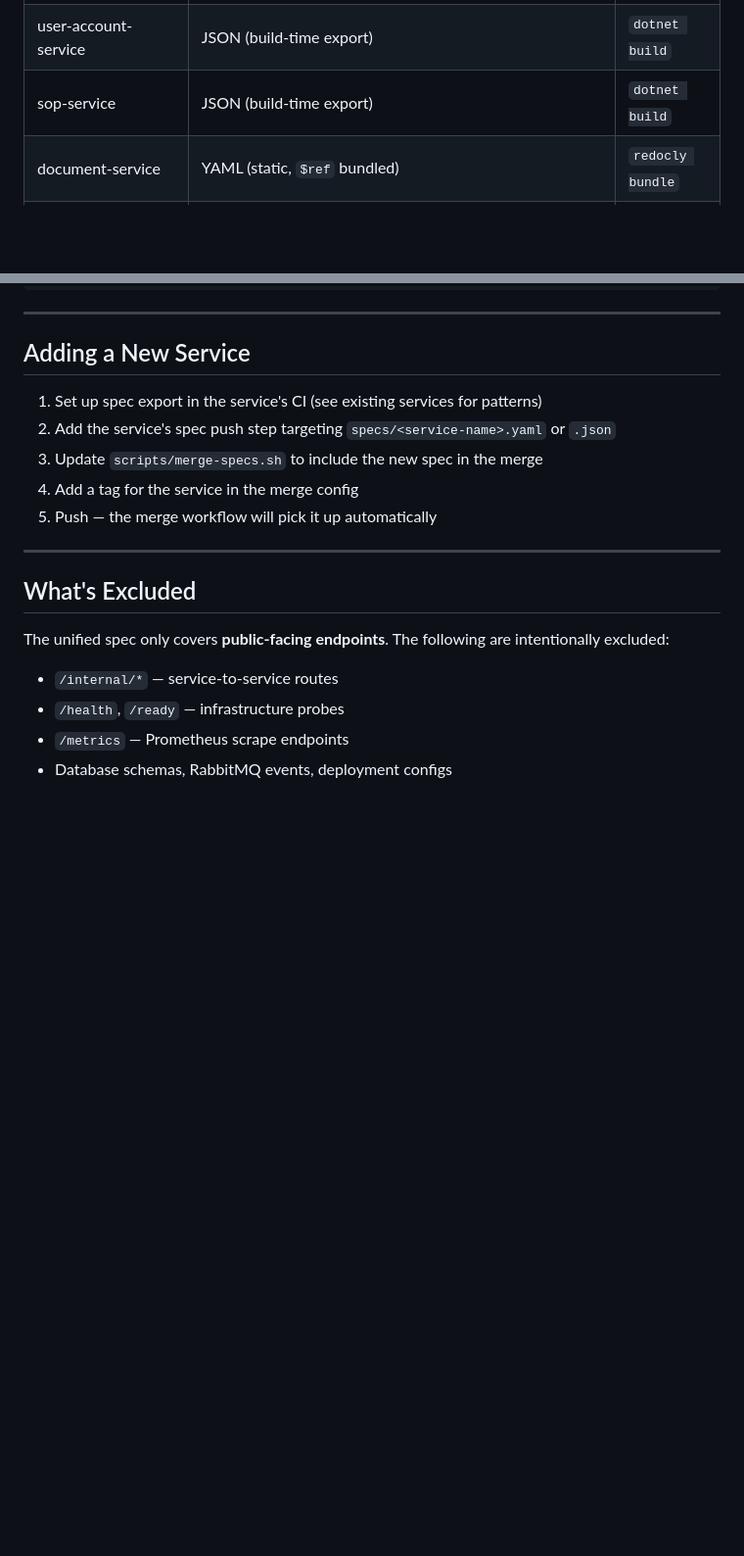
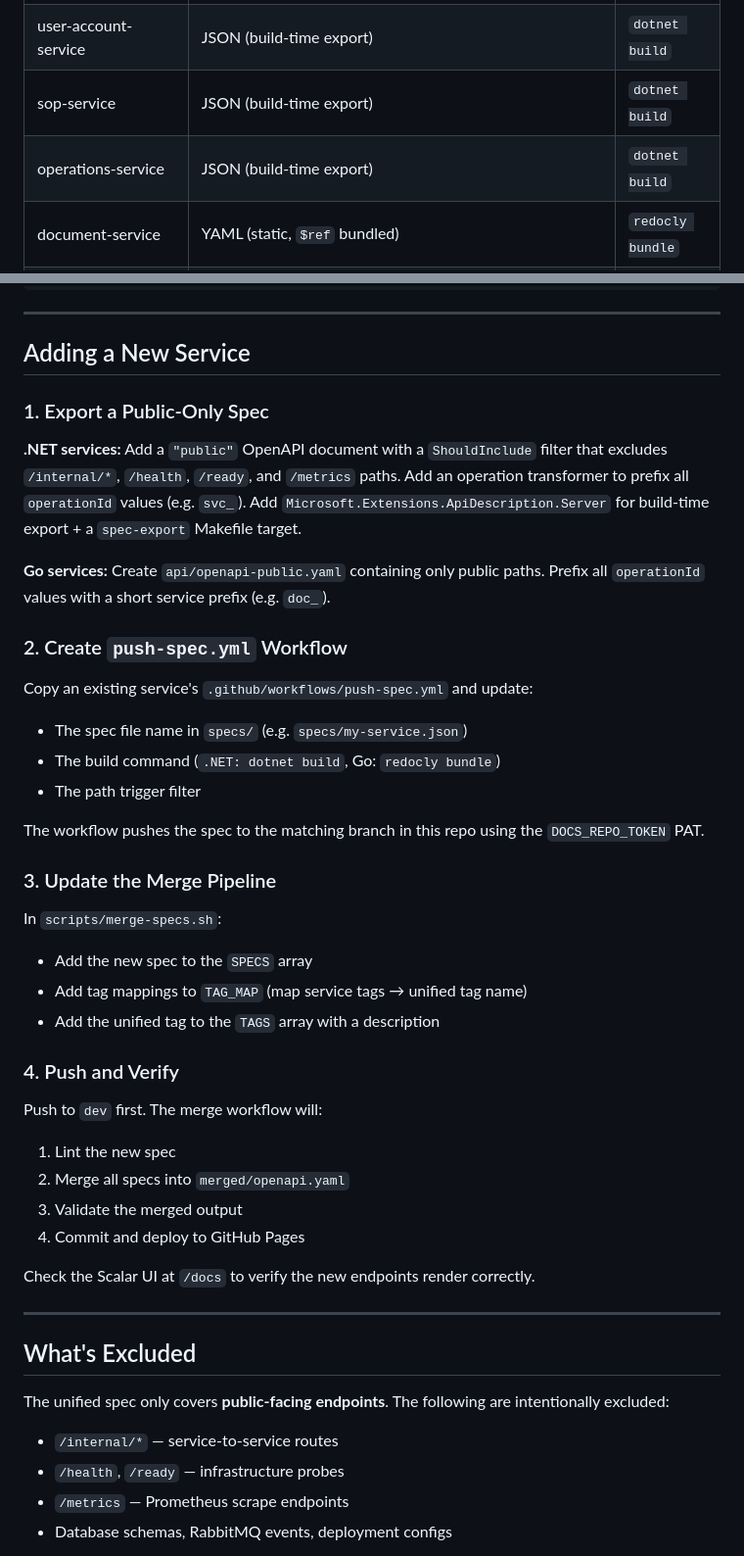
Before and after one commit to LegalDispatch/api-docs, a Markdown page: README.md, 2 parts joined by grey strips. Shown at 98% size. Rendered like a GitHub page; blank space fills up the shorter version.

Commit message:
docs: enhance onboarding guide with 4-step service addition flow
- Add detailed 'Adding a New Service' guide: export spec, create
  push-spec.yml, update merge pipeline, push and verify
- Add operations-service to Service Spec Sources table
- Part of §11.7 validation & hardening

```diff
--- a/README.md
+++ b/README.md
@@ -85,6 +85,7 @@ API Gateway (runtime fetch)
 | authentication-service | JSON (build-time export via `Microsoft.Extensions.ApiDescription.Server`) | `dotnet build` |
 | user-account-service | JSON (build-time export) | `dotnet build` |
 | sop-service | JSON (build-time export) | `dotnet build` |
+| operations-service | JSON (build-time export) | `dotnet build` |
 | document-service | YAML (static, `$ref` bundled) | `redocly bundle` |
 | partner-management-service | YAML (static, `$ref` bundled) | `redocly bundle` |
 
@@ -131,11 +132,43 @@ npx @scalar/cli serve merged/openapi.yaml
 
 ## Adding a New Service
 
-1. Set up spec export in the service's CI (see existing services for patterns)
-2. Add the service's spec push step targeting `specs/<service-name>.yaml` or `.json`
-3. Update `scripts/merge-specs.sh` to include the new spec in the merge
-4. Add a tag for the service in the merge config
-5. Push — the merge workflow will pick it up automatically
+### 1. Export a Public-Only Spec
+
+**.NET services:** Add a `"public"` OpenAPI document with a `ShouldInclude` filter
+that excludes `/internal/*`, `/health`, `/ready`, and `/metrics` paths. Add an
+operation transformer to prefix all `operationId` values (e.g. `svc_`). Add
+`Microsoft.Extensions.ApiDescription.Server` for build-time export + a
+`spec-export` Makefile target.
+
+**Go services:** Create `api/openapi-public.yaml` containing only public paths.
+Prefix all `operationId` values with a short service prefix (e.g. `doc_`).
+
+### 2. Create `push-spec.yml` Workflow
+
+Copy an existing service's `.github/workflows/push-spec.yml` and update:
+- The spec file name in `specs/` (e.g. `specs/my-service.json`)
+- The build command (`.NET: dotnet build`, Go: `redocly bundle`)
+- The path trigger filter
+
+The workflow pushes the spec to the matching branch in this repo using the
+`DOCS_REPO_TOKEN` PAT.
+
+### 3. Update the Merge Pipeline
+
+In `scripts/merge-specs.sh`:
+- Add the new spec to the `SPECS` array
+- Add tag mappings to `TAG_MAP` (map service tags → unified tag name)
+- Add the unified tag to the `TAGS` array with a description
+
+### 4. Push and Verify
+
+Push to `dev` first. The merge workflow will:
+1. Lint the new spec
+2. Merge all specs into `merged/openapi.yaml`
+3. Validate the merged output
+4. Commit and deploy to GitHub Pages
+
+Check the Scalar UI at `/docs` to verify the new endpoints render correctly.
 
 ---
 
```
